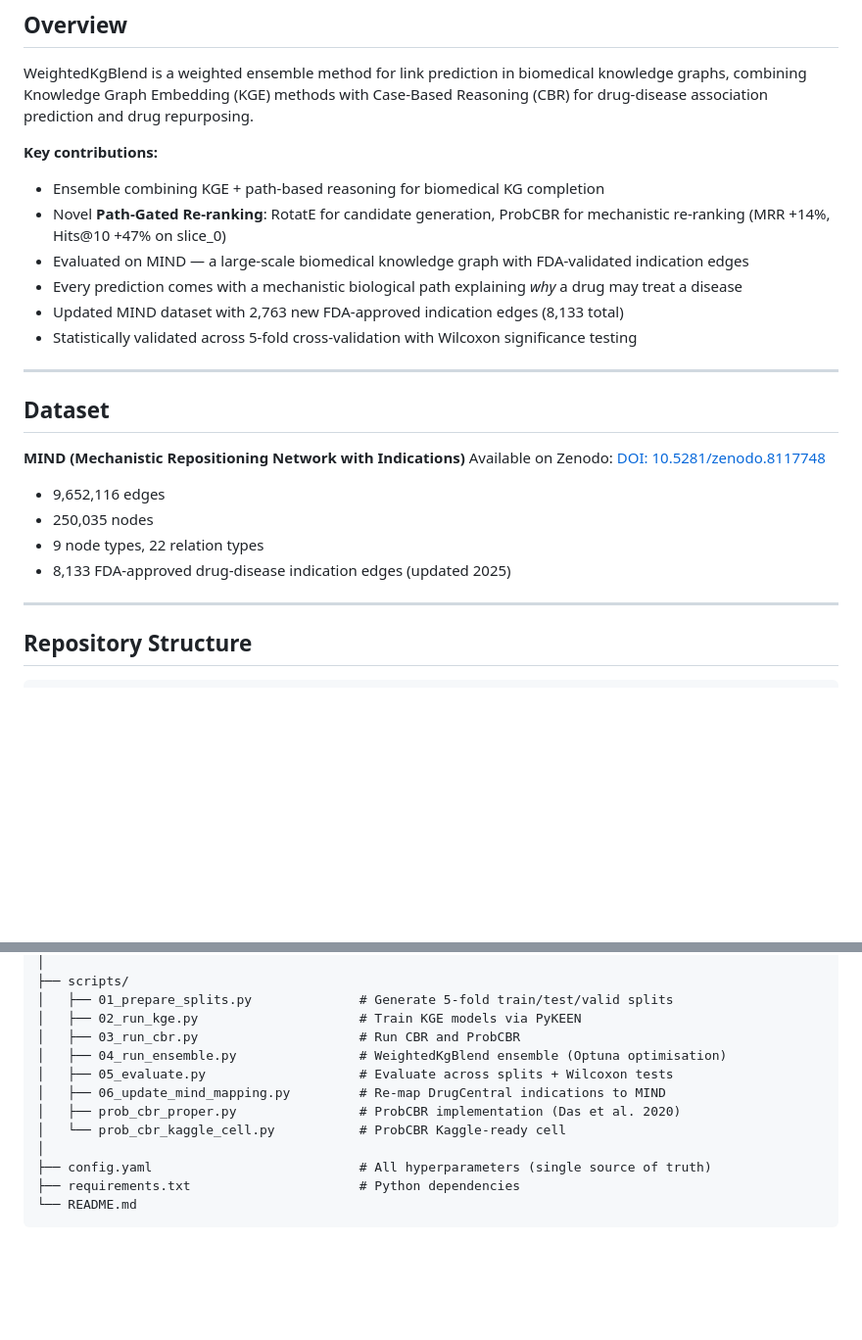
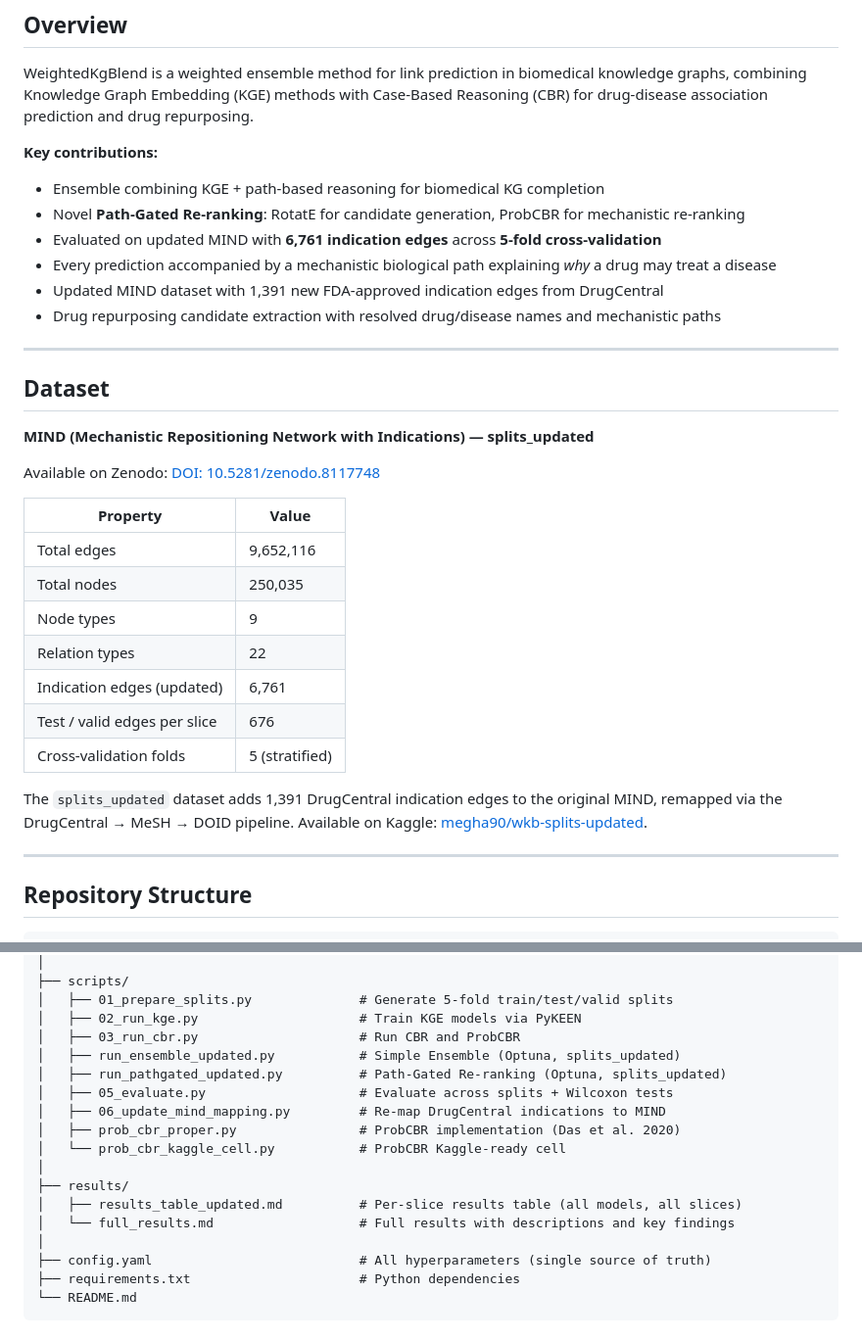
Before and after one commit to meghasin/WeightedKgBlend, a Markdown page: README.md, 2 parts joined by grey strips. Shown at 98% size. Drawn GitHub-style; blank space fills up the shorter version.

```diff
--- a/README.md
+++ b/README.md
@@ -15,23 +15,33 @@ WeightedKgBlend is a weighted ensemble method for link prediction in biomedical
 
 **Key contributions:**
 - Ensemble combining KGE + path-based reasoning for biomedical KG completion
-- Novel **Path-Gated Re-ranking**: RotatE for candidate generation, ProbCBR for mechanistic re-ranking (MRR +14%, Hits@10 +47% on slice_0)
-- Evaluated on MIND — a large-scale biomedical knowledge graph with FDA-validated indication edges
-- Every prediction comes with a mechanistic biological path explaining *why* a drug may treat a disease
-- Updated MIND dataset with 2,763 new FDA-approved indication edges (8,133 total)
-- Statistically validated across 5-fold cross-validation with Wilcoxon significance testing
+- Novel **Path-Gated Re-ranking**: RotatE for candidate generation, ProbCBR for mechanistic re-ranking
+- Evaluated on updated MIND with **6,761 indication edges** across **5-fold cross-validation**
+- Every prediction accompanied by a mechanistic biological path explaining *why* a drug may treat a disease
+- Updated MIND dataset with 1,391 new FDA-approved indication edges from DrugCentral
+- Drug repurposing candidate extraction with resolved drug/disease names and mechanistic paths
 
 ---
 
 ## Dataset
 
-**MIND (Mechanistic Repositioning Network with Indications)**
+**MIND (Mechanistic Repositioning Network with Indications) — splits_updated**
+
 Available on Zenodo: [DOI: 10.5281/zenodo.8117748](https://doi.org/10.5281/zenodo.8117748)
 
-- 9,652,116 edges
-- 250,035 nodes
-- 9 node types, 22 relation types
-- 8,133 FDA-approved drug-disease indication edges (updated 2025)
+| Property | Value |
+|----------|-------|
+| Total edges | 9,652,116 |
+| Total nodes | 250,035 |
+| Node types | 9 |
+| Relation types | 22 |
+| Indication edges (updated) | 6,761 |
+| Test / valid edges per slice | 676 |
+| Cross-validation folds | 5 (stratified) |
+
+The `splits_updated` dataset adds 1,391 DrugCentral indication edges to the original MIND,
+remapped via the DrugCentral → MeSH → DOID pipeline. Available on Kaggle:
+[megha90/wkb-splits-updated](https://www.kaggle.com/datasets/megha90/wkb-splits-updated).
 
 ---
 
@@ -59,11 +69,16 @@ WeightedKgBlend/
 │   ├── 01_prepare_splits.py              # Generate 5-fold train/test/valid splits
 │   ├── 02_run_kge.py                     # Train KGE models via PyKEEN
 │   ├── 03_run_cbr.py                     # Run CBR and ProbCBR
-│   ├── 04_run_ensemble.py                # WeightedKgBlend ensemble (Optuna optimisation)
+│   ├── run_ensemble_updated.py           # Simple Ensemble (Optuna, splits_updated)
+│   ├── run_pathgated_updated.py          # Path-Gated Re-ranking (Optuna, splits_updated)
 │   ├── 05_evaluate.py                    # Evaluate across splits + Wilcoxon tests
 │   ├── 06_update_mind_mapping.py         # Re-map DrugCentral indications to MIND
 │   ├── prob_cbr_proper.py                # ProbCBR implementation (Das et al. 2020)
 │   └── prob_cbr_kaggle_cell.py           # ProbCBR Kaggle-ready cell
+│
+├── results/
+│   ├── results_table_updated.md          # Per-slice results table (all models, all slices)
+│   └── full_results.md                   # Full results with descriptions and key findings
 │
 ├── config.yaml                           # All hyperparameters (single source of truth)
 ├── requirements.txt                      # Python dependencies
```
Also changed, not shown: other parts of README.md (+75 -36 lines).
